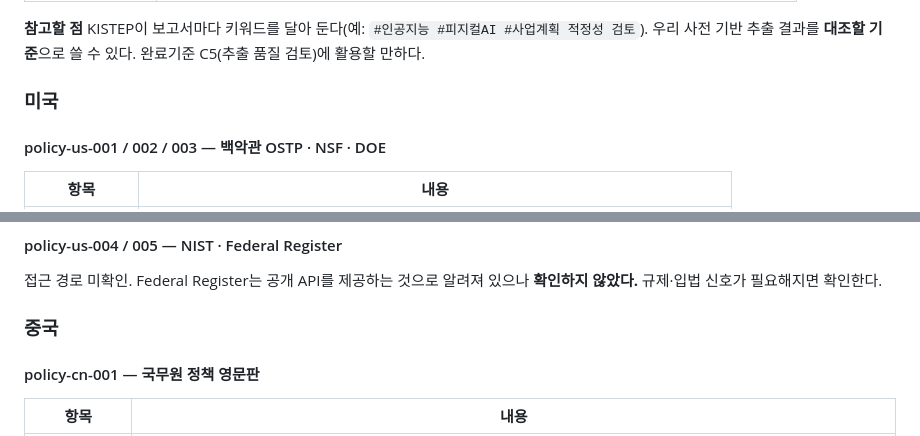
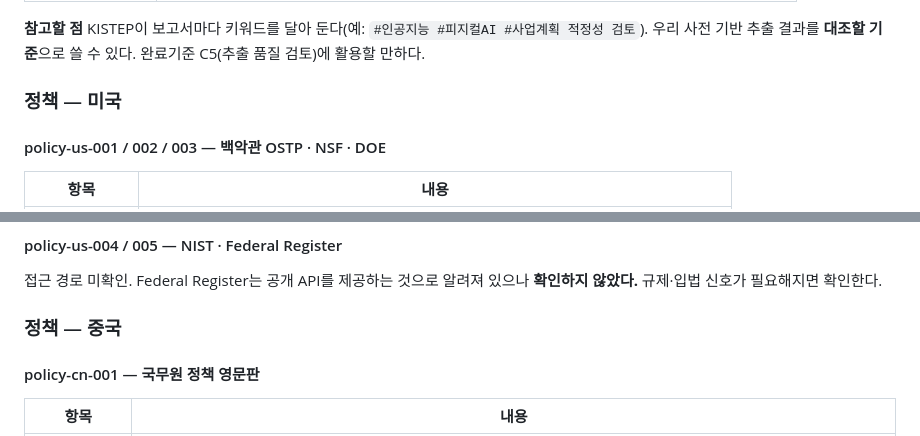
Before and after one commit to daehyun5oh/policy-tech-trend-monitor, a Markdown page: docs/source_policy.md, 2 parts joined by grey strips. GitHub-like rendering.

Commit message:
docs: 출처 기록 소제목 정리
Co-Authored-By: Claude Sonnet 5.5 <noreply@anthropic.com>

```diff
--- a/docs/source_policy.md
+++ b/docs/source_policy.md
@@ -159,7 +159,7 @@ NSF의 Policies 목록(`nsf.gov/policies`)에는 저작권 전용 안내가 없
 
 **참고할 점** KISTEP이 보고서마다 키워드를 달아 둔다(예: `#인공지능 #피지컬AI #사업계획 적정성 검토`). 우리 사전 기반 추출 결과를 **대조할 기준**으로 쓸 수 있다. 완료기준 C5(추출 품질 검토)에 활용할 만하다.
 
-### 미국
+### 정책 — 미국
 
 #### policy-us-001 / 002 / 003 — 백악관 OSTP · NSF · DOE
 
@@ -178,7 +178,7 @@ NSF의 Policies 목록(`nsf.gov/policies`)에는 저작권 전용 안내가 없
 
 접근 경로 미확인. Federal Register는 공개 API를 제공하는 것으로 알려져 있으나 **확인하지 않았다.** 규제·입법 신호가 필요해지면 확인한다.
 
-### 중국
+### 정책 — 중국
 
 #### policy-cn-001 — 국무원 정책 영문판
 
```
